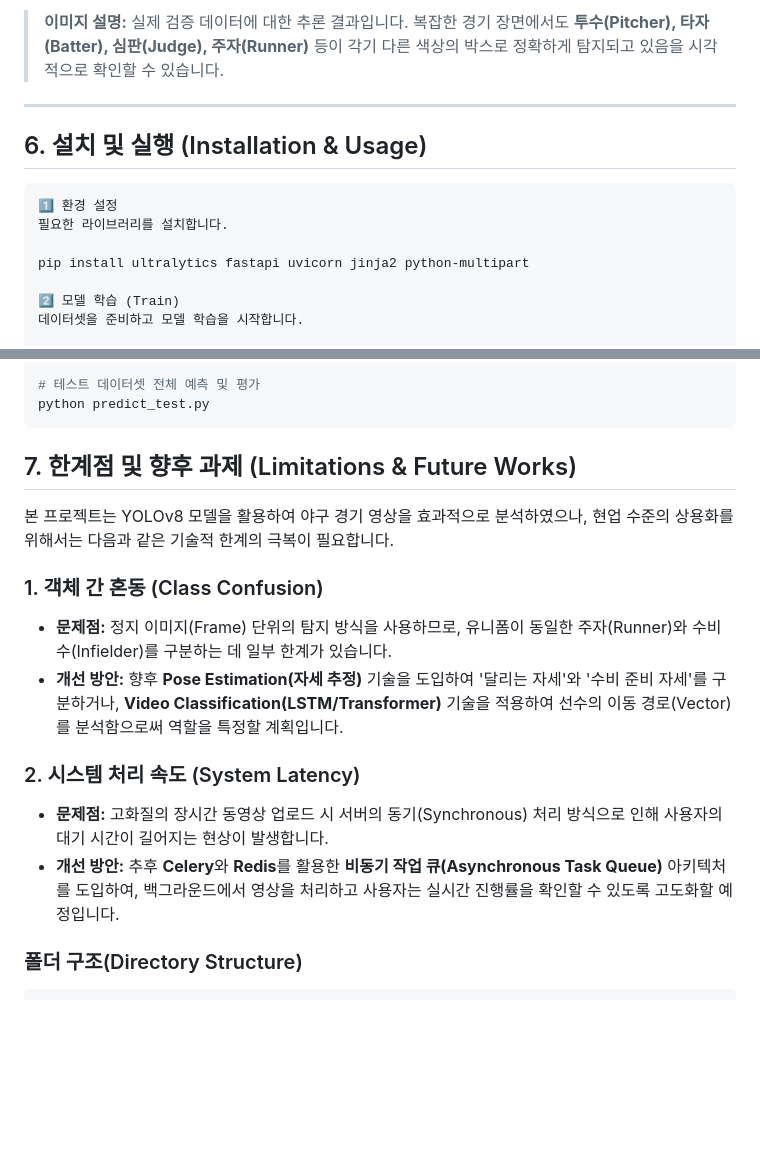
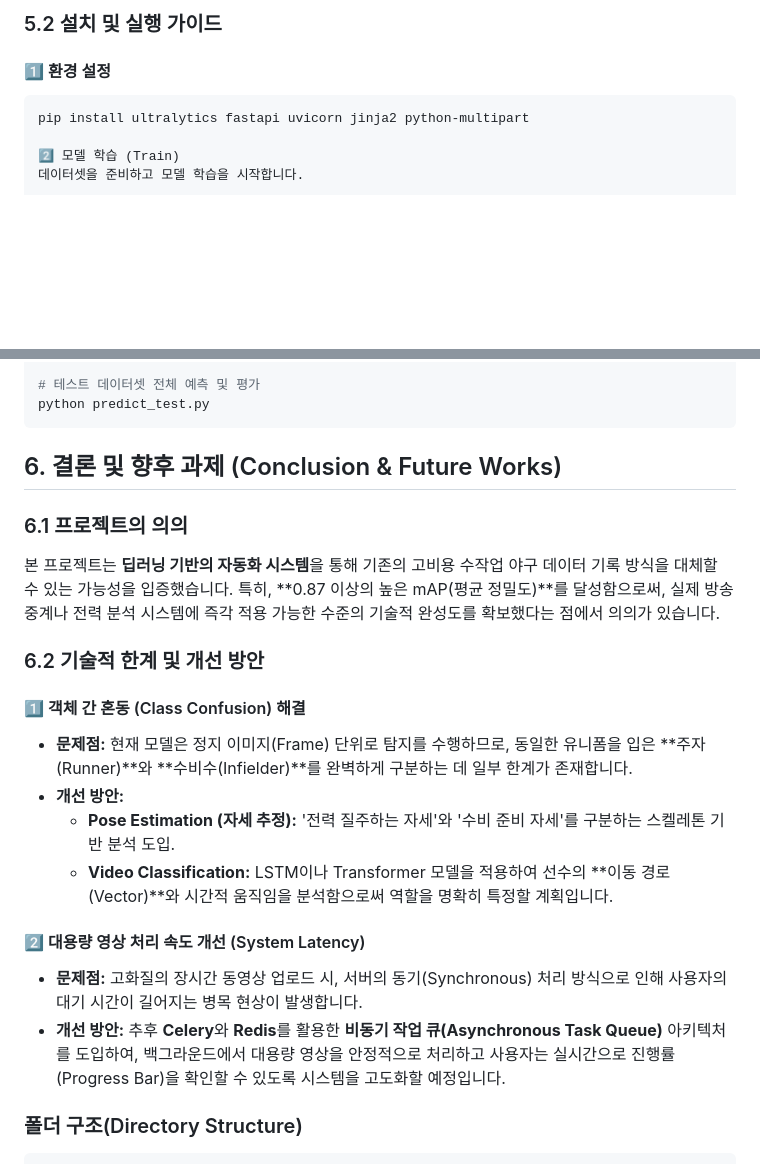
Before and after one commit to kangtaee/KBO_Baseball_image_analytics, a Markdown page: README.md, 2 parts joined by grey strips. Rendered like a GitHub page; blank space fills up the shorter version.

````diff
--- a/README.md
+++ b/README.md
@@ -94,14 +118,8 @@ KBO 경기 영상에서 추출한 이미지를 사용하여 7개의 클래스로
 
-> **이미지 설명:**
-> 실제 검증 데이터에 대한 추론 결과입니다. 복잡한 경기 장면에서도 **투수(Pitcher), 타자(Batter), 심판(Judge), 주자(Runner)** 등이 각기 다른 색상의 박스로 정확하게 탐지되고 있음을 시각적으로 확인할 수 있습니다.
+### 5.2 설치 및 실행 가이드
 
----
-
-## 6. 설치 및 실행 (Installation & Usage)
+#### 1️⃣ 환경 설정
 ```bash
-1️⃣ 환경 설정
-필요한 라이브러리를 설치합니다.
-
 pip install ultralytics fastapi uvicorn jinja2 python-multipart
 
 2️⃣ 모델 학습 (Train)
@@ -123,16 +141,23 @@ uvicorn app:app --reload
 python predict_test.py
 ```
 
-## 7. 한계점 및 향후 과제 (Limitations & Future Works)
-본 프로젝트는 YOLOv8 모델을 활용하여 야구 경기 영상을 효과적으로 분석하였으나, 현업 수준의 상용화를 위해서는 다음과 같은 기술적 한계의 극복이 필요합니다.
+## 6. 결론 및 향후 과제 (Conclusion & Future Works)
 
-### 1. 객체 간 혼동 (Class Confusion)
-* **문제점:** 정지 이미지(Frame) 단위의 탐지 방식을 사용하므로, 유니폼이 동일한 주자(Runner)와 수비수(Infielder)를 구분하는 데 일부 한계가 있습니다.
-* **개선 방안:** 향후 **Pose Estimation(자세 추정)** 기술을 도입하여 '달리는 자세'와 '수비 준비 자세'를 구분하거나, **Video Classification(LSTM/Transformer)** 기술을 적용하여 선수의 이동 경로(Vector)를 분석함으로써 역할을 특정할 계획입니다.
+### 6.1 프로젝트의 의의
+본 프로젝트는 **딥러닝 기반의 자동화 시스템**을 통해 기존의 고비용 수작업 야구 데이터 기록 방식을 대체할 수 있는 가능성을 입증했습니다.
+특히, **0.87 이상의 높은 mAP(평균 정밀도)**를 달성함으로써, 실제 방송 중계나 전력 분석 시스템에 즉각 적용 가능한 수준의 기술적 완성도를 확보했다는 점에서 의의가 있습니다.
 
-### 2. 시스템 처리 속도 (System Latency)
-* **문제점:** 고화질의 장시간 동영상 업로드 시 서버의 동기(Synchronous) 처리 방식으로 인해 사용자의 대기 시간이 길어지는 현상이 발생합니다.
-* **개선 방안:** 추후 **Celery**와 **Redis**를 활용한 **비동기 작업 큐(Asynchronous Task Queue)** 아키텍처를 도입하여, 백그라운드에서 영상을 처리하고 사용자는 실시간 진행률을 확인할 수 있도록 고도화할 예정입니다.
+### 6.2 기술적 한계 및 개선 방안
+
+#### 1️⃣ 객체 간 혼동 (Class Confusion) 해결
+* **문제점:** 현재 모델은 정지 이미지(Frame) 단위로 탐지를 수행하므로, 동일한 유니폼을 입은 **주자(Runner)**와 **수비수(Infielder)**를 완벽하게 구분하는 데 일부 한계가 존재합니다.
+* **개선 방안:**
+    * **Pose Estimation (자세 추정):** '전력 질주하는 자세'와 '수비 준비 자세'를 구분하는 스켈레톤 기반 분석 도입.
+    * **Video Classification:** LSTM이나 Transformer 모델을 적용하여 선수의 **이동 경로(Vector)**와 시간적 움직임을 분석함으로써 역할을 명확히 특정할 계획입니다.
+
+#### 2️⃣ 대용량 영상 처리 속도 개선 (System Latency)
+* **문제점:** 고화질의 장시간 동영상 업로드 시, 서버의 동기(Synchronous) 처리 방식으로 인해 사용자의 대기 시간이 길어지는 병목 현상이 발생합니다.
+* **개선 방안:** 추후 **Celery**와 **Redis**를 활용한 **비동기 작업 큐(Asynchronous Task Queue)** 아키텍처를 도입하여, 백그라운드에서 대용량 영상을 안정적으로 처리하고 사용자는 실시간으로 진행률(Progress Bar)을 확인할 수 있도록 시스템을 고도화할 예정입니다.
 
 ### 폴더 구조(Directory Structure)
 ```
````
Also changed, not shown: other parts of README.md (+82 -58 lines).
